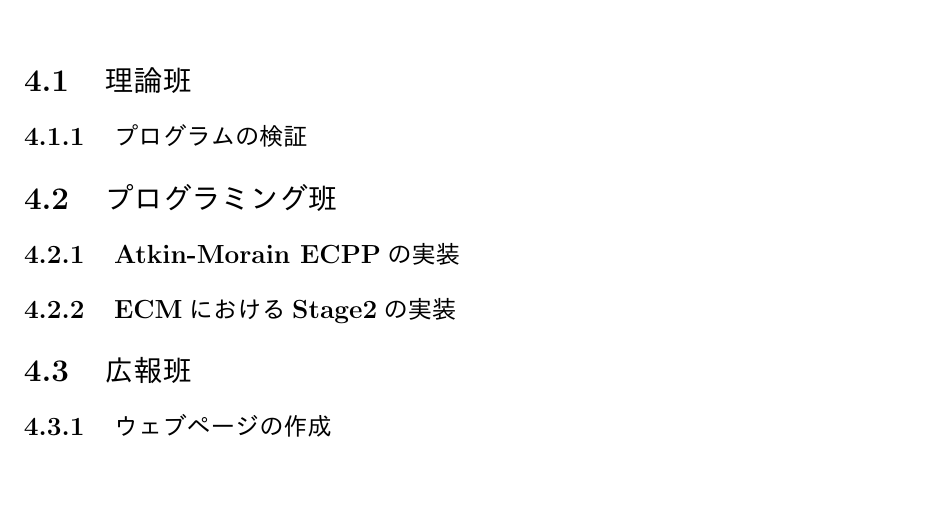
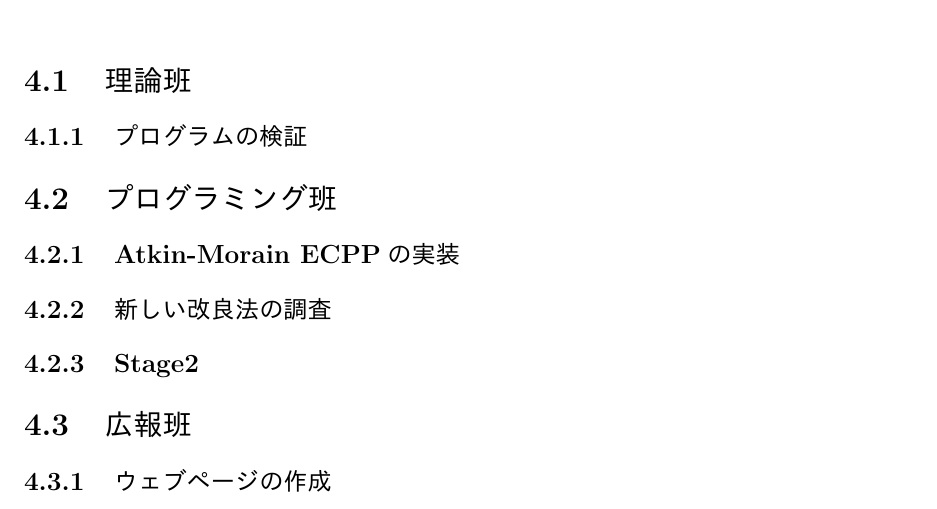
Before and after one commit to ichino-G/FUNECM-FINAL-REPORT, a LaTeX thesis (report.tex): part of page 16 of 25, cut so that both start at the same text, the shorter picture padded with empty space. The pictures show the PDF file report.pdf that the author committed with the source.

Commit message:
[add] subsection 4.2.2

```diff
--- a/report.tex
+++ b/report.tex
@@ -442,7 +442,9 @@ $(X,Y,Z) \rightarrow (X,Y,T,Z)$
 
 \subsection{Atkin-Morain ECPPの実装}
 
-\subsection{ECMにおけるStage2の実装}
+\subsection{新しい改良法の調査}
+
+\subsection{Stage2}
 
 \section{広報班}
 
```
Also changed, not shown: report.pdf, 4 other files.
